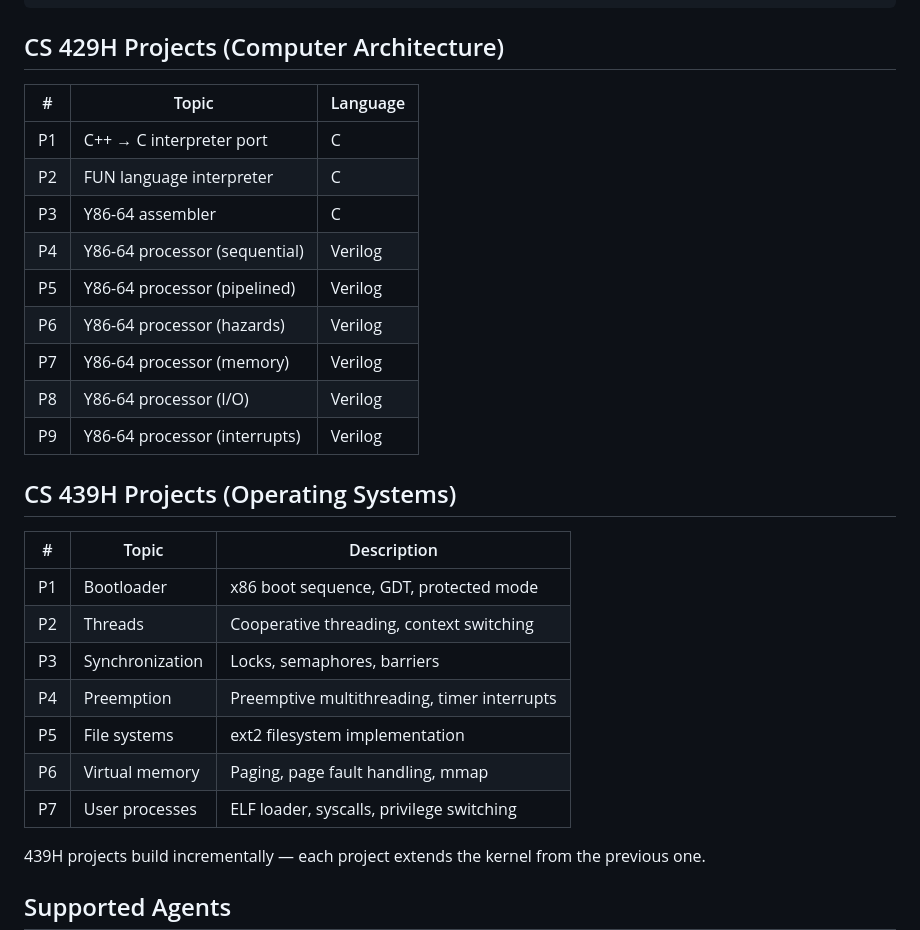
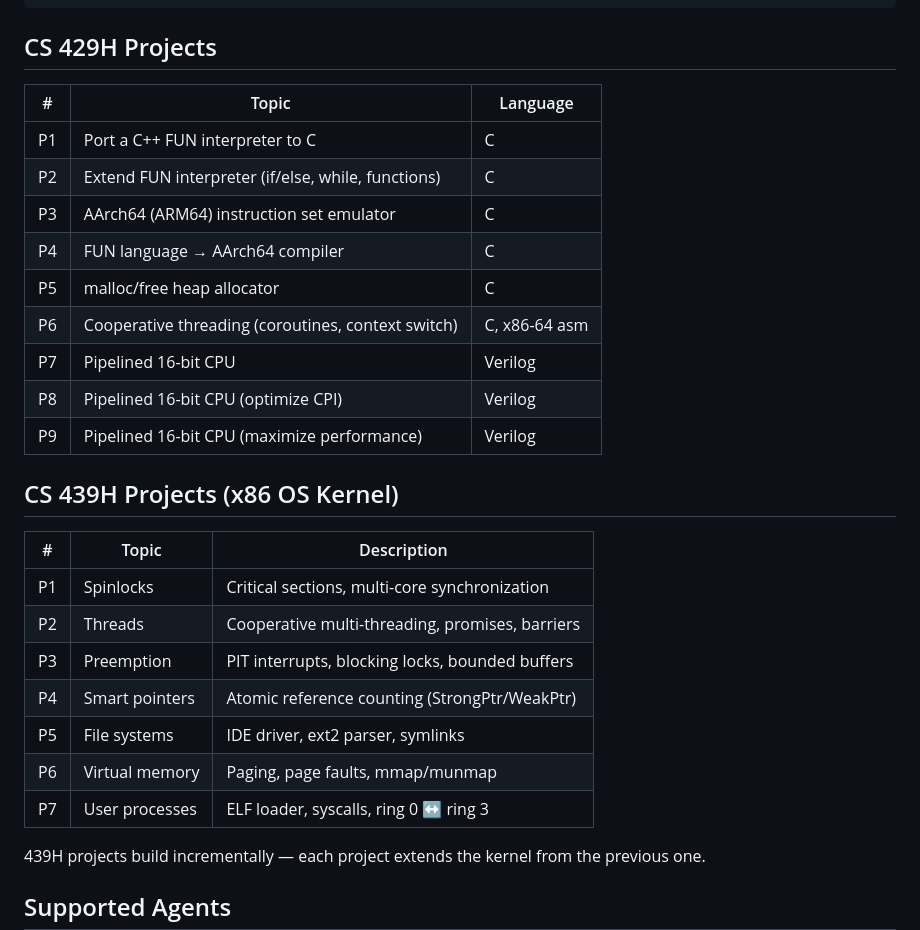
Before and after one commit to Honyant/gheithbench, a Markdown page: README.md, the part around the change. Drawn GitHub-style.

Commit message:
Fix project descriptions in README to match actual assignments
Co-Authored-By: Claude Opus 4.6 <noreply@anthropic.com>

````diff
--- a/README.md
+++ b/README.md
@@ -51,31 +51,31 @@ gheithbench/
 └── README.md
 ```
 
-## CS 429H Projects (Computer Architecture)
+## CS 429H Projects
 
 | # | Topic | Language |
 |---|-------|----------|
-| P1 | C++ → C interpreter port | C |
-| P2 | FUN language interpreter | C |
-| P3 | Y86-64 assembler | C |
-| P4 | Y86-64 processor (sequential) | Verilog |
-| P5 | Y86-64 processor (pipelined) | Verilog |
-| P6 | Y86-64 processor (hazards) | Verilog |
-| P7 | Y86-64 processor (memory) | Verilog |
-| P8 | Y86-64 processor (I/O) | Verilog |
-| P9 | Y86-64 processor (interrupts) | Verilog |
+| P1 | Port a C++ FUN interpreter to C | C |
+| P2 | Extend FUN interpreter (if/else, while, functions) | C |
+| P3 | AArch64 (ARM64) instruction set emulator | C |
+| P4 | FUN language → AArch64 compiler | C |
+| P5 | malloc/free heap allocator | C |
+| P6 | Cooperative threading (coroutines, context switch) | C, x86-64 asm |
+| P7 | Pipelined 16-bit CPU | Verilog |
+| P8 | Pipelined 16-bit CPU (optimize CPI) | Verilog |
+| P9 | Pipelined 16-bit CPU (maximize performance) | Verilog |
 
-## CS 439H Projects (Operating Systems)
+## CS 439H Projects (x86 OS Kernel)
 
 | # | Topic | Description |
 |---|-------|-------------|
-| P1 | Bootloader | x86 boot sequence, GDT, protected mode |
-| P2 | Threads | Cooperative threading, context switching |
-| P3 | Synchronization | Locks, semaphores, barriers |
-| P4 | Preemption | Preemptive multithreading, timer interrupts |
-| P5 | File systems | ext2 filesystem implementation |
-| P6 | Virtual memory | Paging, page fault handling, mmap |
-| P7 | User processes | ELF loader, syscalls, privilege switching |
+| P1 | Spinlocks | Critical sections, multi-core synchronization |
+| P2 | Threads | Cooperative multi-threading, promises, barriers |
+| P3 | Preemption | PIT interrupts, blocking locks, bounded buffers |
+| P4 | Smart pointers | Atomic reference counting (StrongPtr/WeakPtr) |
+| P5 | File systems | IDE driver, ext2 parser, symlinks |
+| P6 | Virtual memory | Paging, page faults, mmap/munmap |
+| P7 | User processes | ELF loader, syscalls, ring 0 ↔ ring 3 |
 
 439H projects build incrementally — each project extends the kernel from the previous one.
 
````
